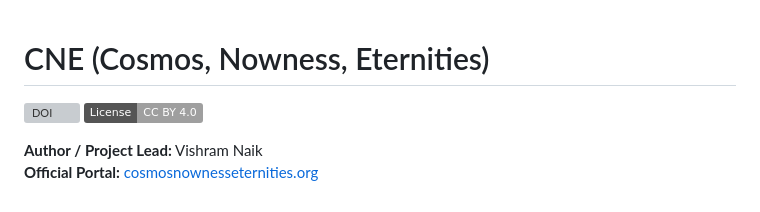
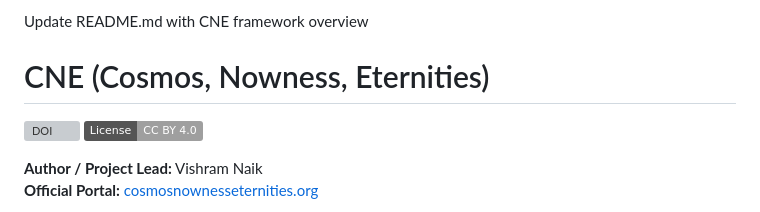
Before and after one commit to glocalnaikorg-ux/cne, a Markdown page: README.md, the part around the change. GitHub-like rendering; badges without logos; grey boxes are pictures that could not be loaded.

```diff
--- a/README.md
+++ b/README.md
@@ -1,3 +1,5 @@
+Update README.md with CNE framework overview
+
 # CNE (Cosmos, Nowness, Eternities)
 
 [![DOI](https://zenodo.org/badge/DOI/10.5281/zenodo.XXXXXXX.svg)](https://doi.org/10.5281/zenodo.23571543)
```
